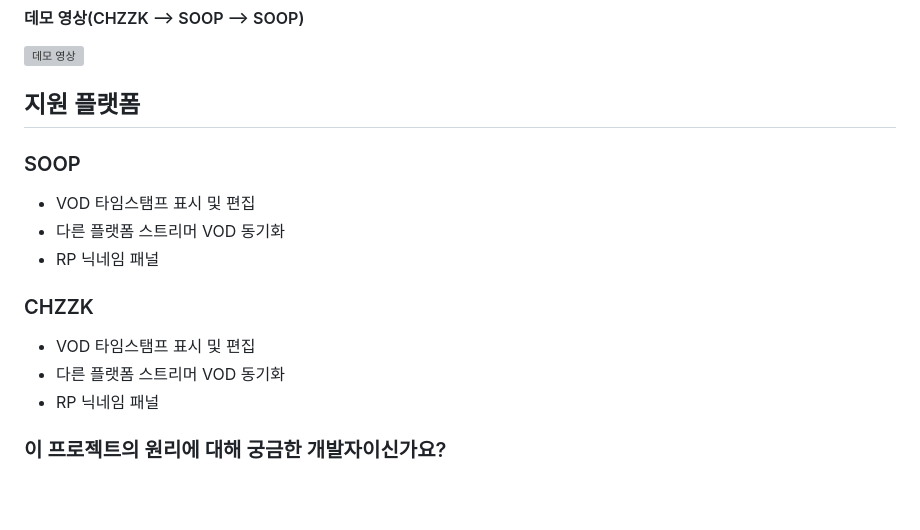
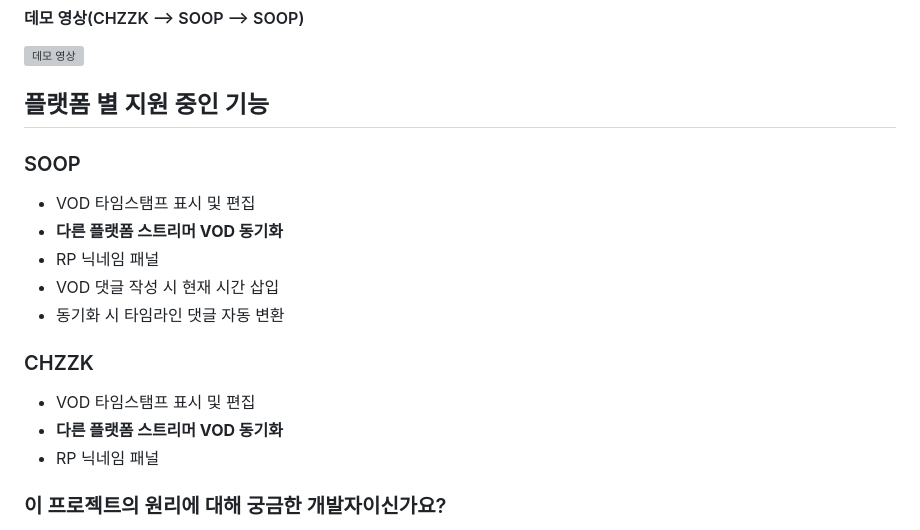
Before and after one commit to AINukeHere/VOD-Synchronizer, a Markdown page: README.md, the part around the change. Drawn GitHub-style; blank space fills up the shorter version; grey boxes are pictures that could not be loaded.

Commit message:
Enhance README to clarify platform-specific supported features, including VOD timestamp editing, synchronization for other platform streamers, and current time insertion in comments.

```diff
--- a/README.md
+++ b/README.md
@@ -56,16 +56,18 @@ CHZZK VOD 플레이어 페이지에서도 동일하게 동작합니다.
 [![데모 영상](https://img.youtube.com/vi/ILtVKUIkyGg/0.jpg)](https://youtu.be/ILtVKUIkyGg)
 
 
-## 지원 플랫폼
+## 플랫폼 별 지원 중인 기능
 
 ### SOOP
 - VOD 타임스탬프 표시 및 편집
-- 다른 플랫폼 스트리머 VOD 동기화
+- **다른 플랫폼 스트리머 VOD 동기화**
 - RP 닉네임 패널
+- VOD 댓글 작성 시 현재 시간 삽입
+- 동기화 시 타임라인 댓글 자동 변환
 
 ### CHZZK
 - VOD 타임스탬프 표시 및 편집
-- 다른 플랫폼 스트리머 VOD 동기화
+- **다른 플랫폼 스트리머 VOD 동기화**
 - RP 닉네임 패널
 
 
```
